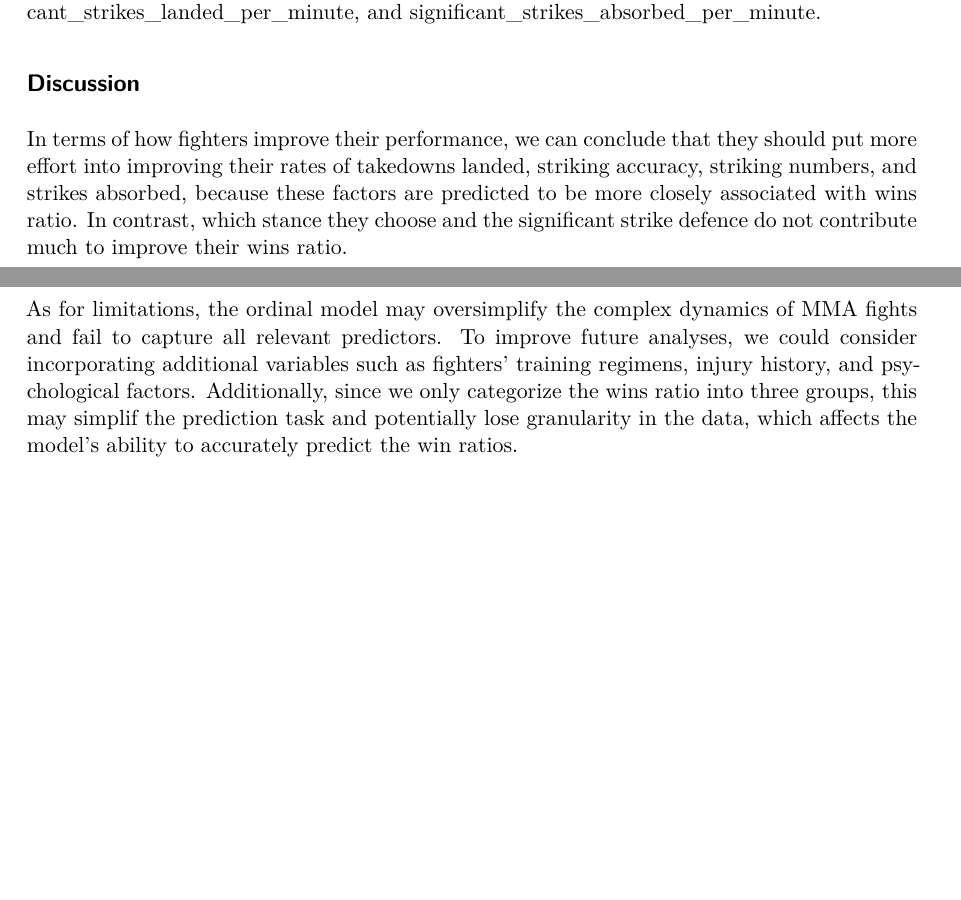
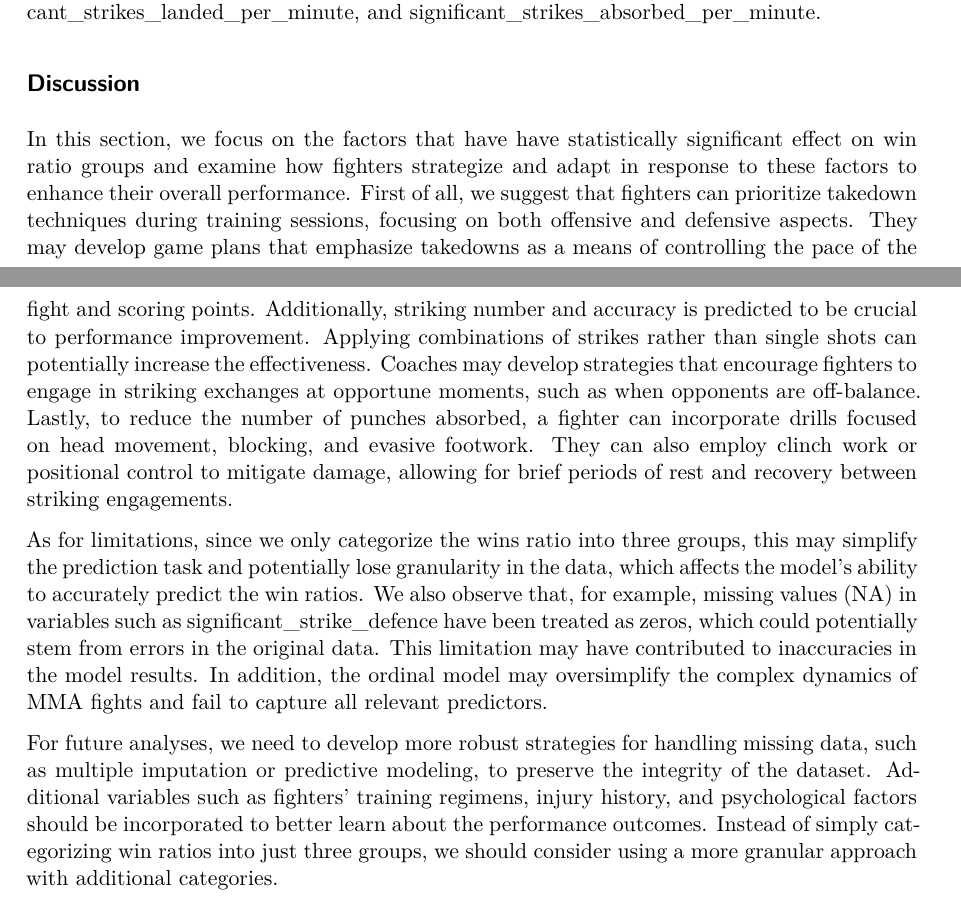
Before and after one commit to YimingYuan1833/UFC-Fighter-Success, a Quarto document (fighter.qmd): two parts of pages 4 and 5 of 5, joined at a grey line, cut so that both start at the same text, the shorter picture padded with empty space. The pictures show the output file fighter.pdf that the author committed with the source.

Commit message:
finish revise discussion

```diff
--- a/fighter.qmd
+++ b/fighter.qmd
@@ -186,6 +186,9 @@ Therefore, the factors which have statistically significant effect on win ratio
 
 ## Discussion
 
-In terms of how fighters improve their performance, we can conclude that they should put more effort into improving their rates of takedowns landed, striking accuracy, striking numbers, and strikes absorbed, because these factors are predicted to be more closely associated with wins ratio. In contrast, which stance they choose and the significant strike defence do not contribute much to improve their wins ratio.
+In this section, we focus on the factors that have have statistically significant effect on win ratio groups and  examine how fighters strategize and adapt in response to these factors to enhance their overall performance. First of all, we suggest that fighters can prioritize takedown techniques during training sessions, focusing on both offensive and defensive aspects. They may develop game plans that emphasize takedowns as a means of controlling the pace of the fight and scoring points. Additionally, striking number and accuracy is predicted to be crucial to performance improvement. Applying combinations of strikes rather than single shots can potentially increase the effectiveness. Coaches may develop strategies that encourage fighters to engage in striking exchanges at opportune moments, such as when opponents are off-balance. Lastly, to reduce the number of punches absorbed, a fighter can incorporate drills focused on head movement, blocking, and evasive footwork. They can also employ clinch work or positional control to mitigate damage, allowing for brief periods of rest and recovery between striking engagements.
 
-As for limitations, the ordinal model may oversimplify the complex dynamics of MMA fights and fail to capture all relevant predictors. To improve future analyses, we could consider incorporating additional variables such as fighters' training regimens, injury history, and psychological factors. Additionally, since we only categorize the wins ratio into three groups, this may simplif the prediction task and potentially lose granularity in the data, which affects the model's ability to accurately predict the win ratios.
+
+As for limitations, since we only categorize the wins ratio into three groups, this may simplify the prediction task and potentially lose granularity in the data, which affects the model's ability to accurately predict the win ratios. We also observe that, for example, missing values (NA) in variables such as significant_strike_defence have been treated as zeros, which could potentially stem from errors in the original data. This limitation may have contributed to inaccuracies in the model results. In addition, the ordinal model may oversimplify the complex dynamics of MMA fights and fail to capture all relevant predictors.
+
+For future analyses, we need to develop more robust strategies for handling missing data, such as multiple imputation or predictive modeling, to preserve the integrity of the dataset. Additional variables such as fighters' training regimens, injury history, and psychological factors should be incorporated to better learn about the performance outcomes. Instead of simply categorizing win ratios into just three groups, we should consider using a more granular approach with additional categories.
```
Also changed, not shown: fighter.pdf, fighter.qmd (4 more changed lines).
